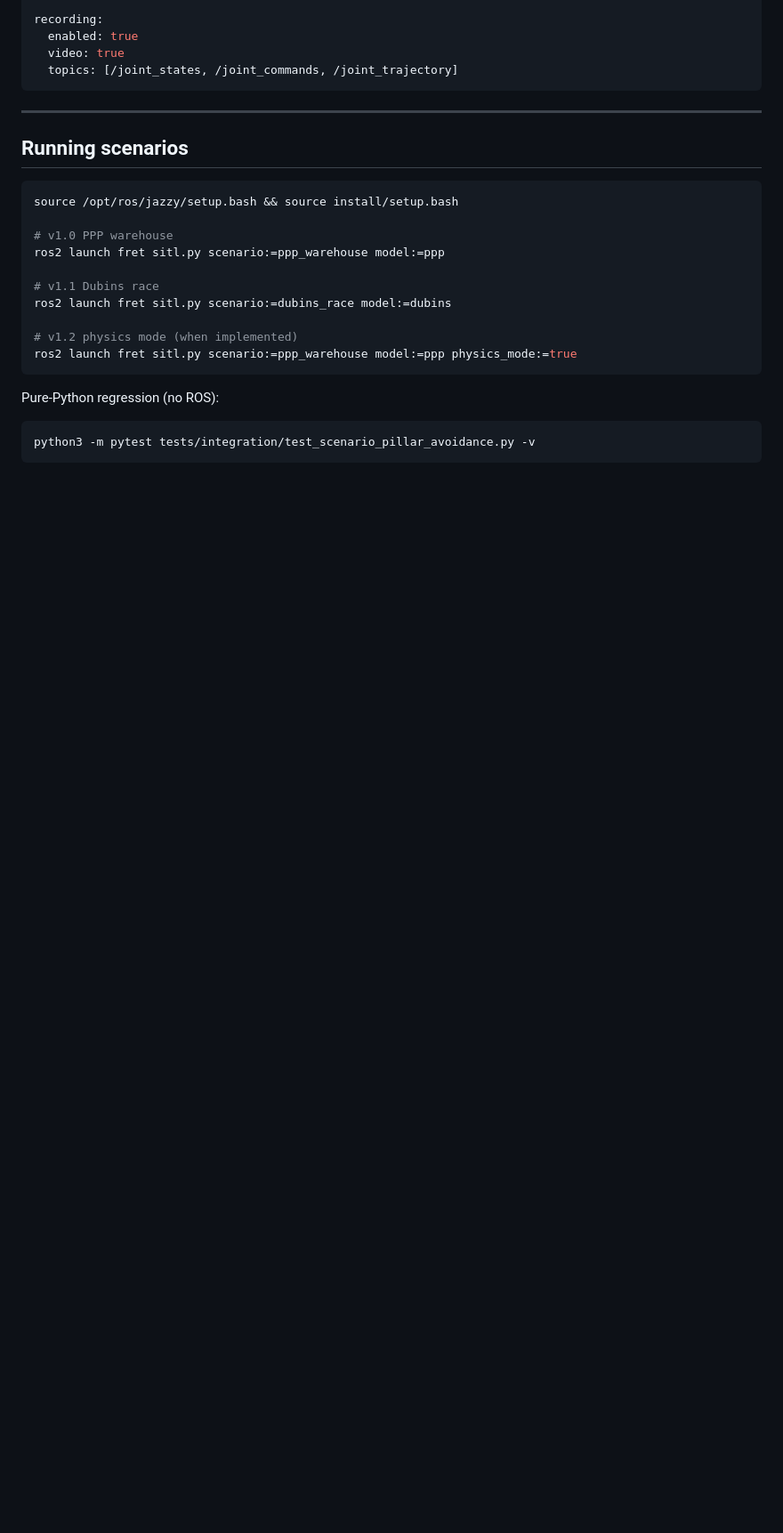
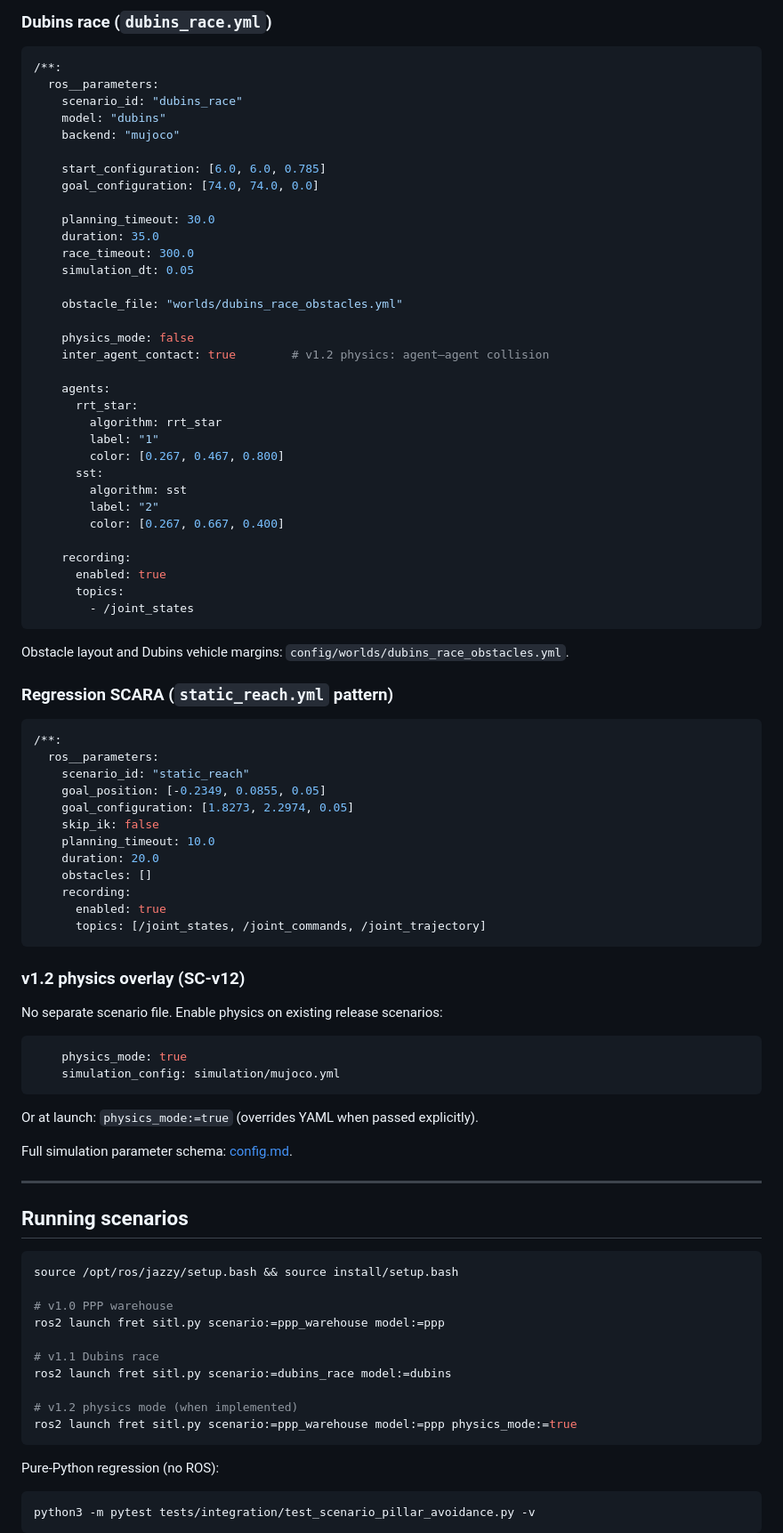
Before and after one commit to alexandrelheinen/fret, a Markdown page: docs/scenarios.md, the part around one of its changes. Shown at 89% size. Drawn GitHub-style; blank space fills up the shorter version.

````diff
--- a/docs/scenarios.md
+++ b/docs/scenarios.md
@@ -154,9 +187,73 @@ controller:
 
-recording:
-  enabled: true
-  video: true
-  topics: [/joint_states, /joint_commands, /joint_trajectory]
+### Dubins race (`dubins_race.yml`)
+
+```yaml
+/**:
+  ros__parameters:
+    scenario_id: "dubins_race"
+    model: "dubins"
+    backend: "mujoco"
+
+    start_configuration: [6.0, 6.0, 0.785]
+    goal_configuration: [74.0, 74.0, 0.0]
+
+    planning_timeout: 30.0
+    duration: 35.0
+    race_timeout: 300.0
+    simulation_dt: 0.05
+
+    obstacle_file: "worlds/dubins_race_obstacles.yml"
+
+    physics_mode: false
+    inter_agent_contact: true        # v1.2 physics: agent–agent collision
+
+    agents:
+      rrt_star:
+        algorithm: rrt_star
+        label: "1"
+        color: [0.267, 0.467, 0.800]
+      sst:
+        algorithm: sst
+        label: "2"
+        color: [0.267, 0.667, 0.400]
+
+    recording:
+      enabled: true
+      topics:
+        - /joint_states
 ```
+
+Obstacle layout and Dubins vehicle margins: `config/worlds/dubins_race_obstacles.yml`.
+
+### Regression SCARA (`static_reach.yml` pattern)
+
+```yaml
+/**:
+  ros__parameters:
+    scenario_id: "static_reach"
+    goal_position: [-0.2349, 0.0855, 0.05]
+    goal_configuration: [1.8273, 2.2974, 0.05]
+    skip_ik: false
+    planning_timeout: 10.0
+    duration: 20.0
+    obstacles: []
+    recording:
+      enabled: true
+      topics: [/joint_states, /joint_commands, /joint_trajectory]
+```
+
+### v1.2 physics overlay (SC-v12)
+
+No separate scenario file. Enable physics on existing release scenarios:
+
+```yaml
+    physics_mode: true
+    simulation_config: simulation/mujoco.yml
+```
+
+Or at launch: `physics_mode:=true` (overrides YAML when passed explicitly).
+
+Full simulation parameter schema: [config.md](config.md#simulation-physics-v12).
 
 ---
 
````
Also changed, not shown: other parts of docs/scenarios.md (+56 -23 lines), README.md (+2 -0 lines).
